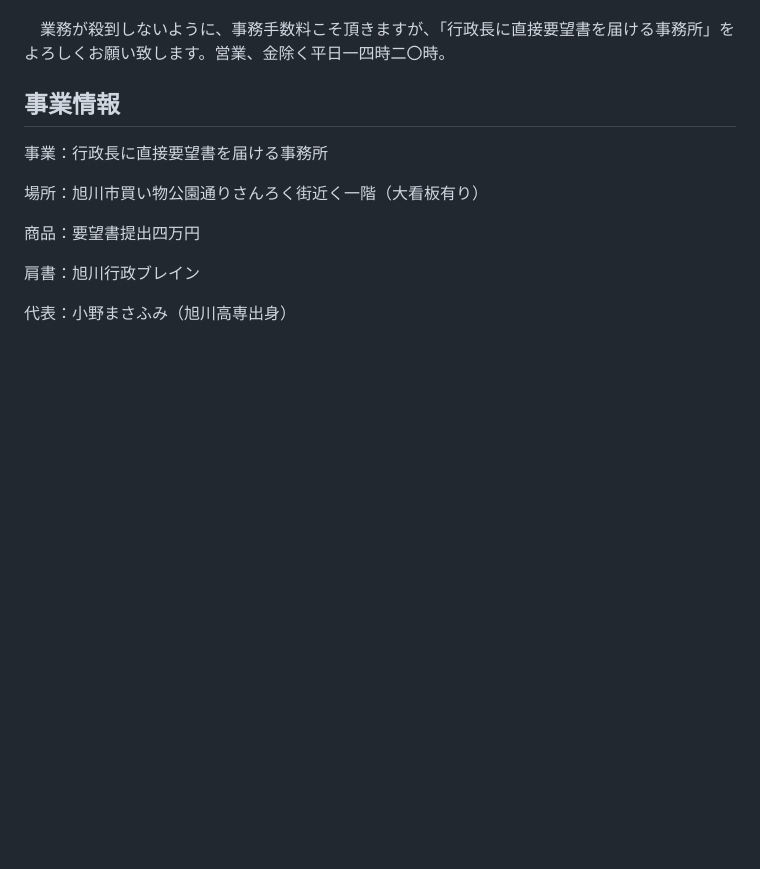
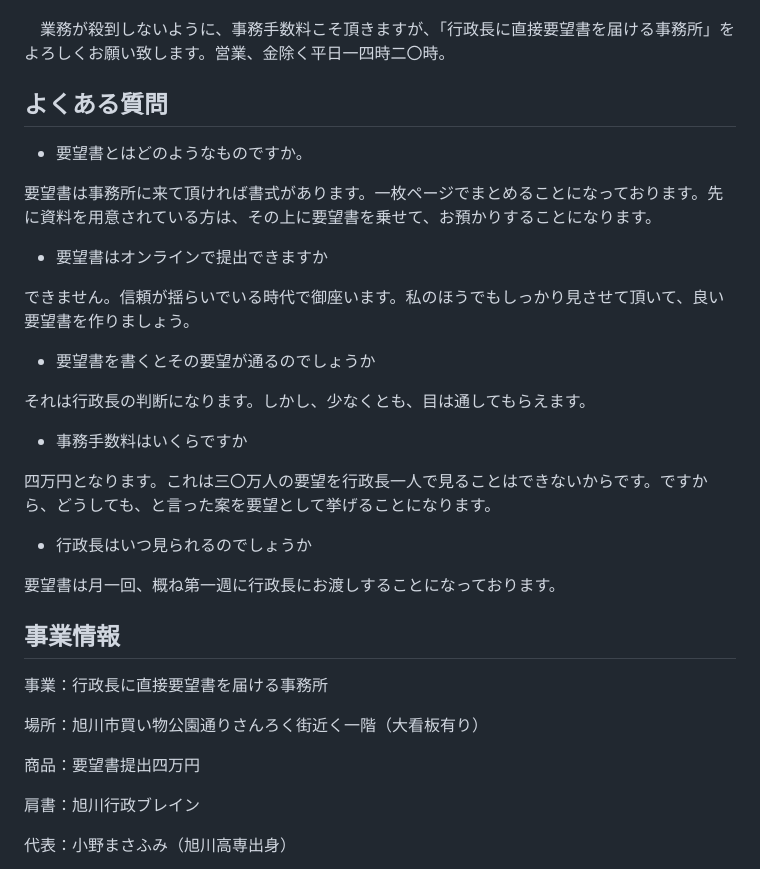
Before and after one commit to asahibrain/0, a Markdown page: README.md, the part around the change. Drawn GitHub-style; blank space fills up the shorter version.

```diff
--- a/README.md
+++ b/README.md
@@ -21,6 +21,30 @@
 　であるならばと、私は気づきました。「市民の要望を直接届ける役をすればいい」。私は世の中にない商売を考えるのが好きで、そうして「行政長に直接要望書を届ける事務所」をすることにしたのです。
 
 　業務が殺到しないように、事務手数料こそ頂きますが、「行政長に直接要望書を届ける事務所」をよろしくお願い致します。営業、金除く平日一四時二〇時。
+
+## よくある質問
+- 要望書とはどのようなものですか。
+
+要望書は事務所に来て頂ければ書式があります。一枚ページでまとめることになっております。先に資料を用意されている方は、その上に要望書を乗せて、お預かりすることになります。
+
+- 要望書はオンラインで提出できますか
+
+できません。信頼が揺らいでいる時代で御座います。私のほうでもしっかり見させて頂いて、良い要望書を作りましょう。
+
+- 要望書を書くとその要望が通るのでしょうか
+
+それは行政長の判断になります。しかし、少なくとも、目は通してもらえます。
+
+- 事務手数料はいくらですか
+
+四万円となります。これは三〇万人の要望を行政長一人で見ることはできないからです。ですから、どうしても、と言った案を要望として挙げることになります。
+
+- 行政長はいつ見られるのでしょうか
+
+要望書は月一回、概ね第一週に行政長にお渡しすることになっております。
+
+
+
 
 ## 事業情報
 事業：行政長に直接要望書を届ける事務所
```
